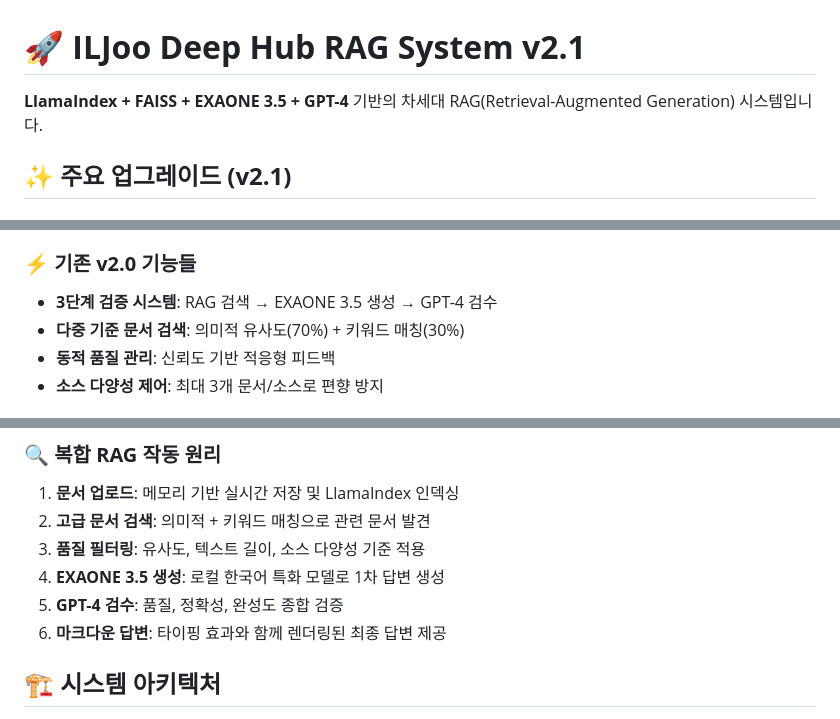
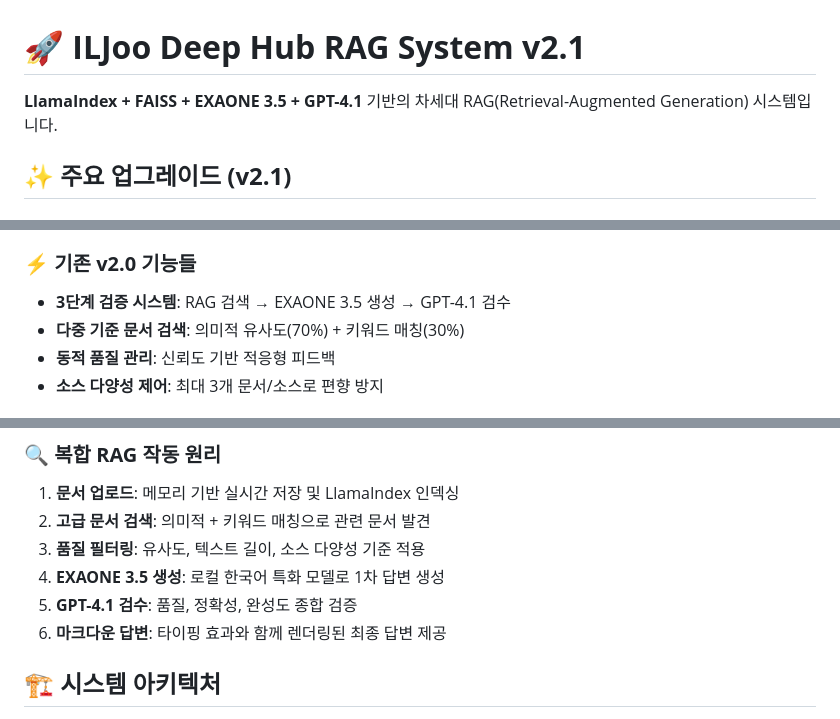
Before and after one commit to sanguk-project/deephub, a Markdown page: README.md, 3 parts joined by grey strips. GitHub-like rendering.

Commit message:
(25.06.16) README 수정

```diff
--- a/README.md
+++ b/README.md
@@ -1,6 +1,6 @@
 # 🚀 **ILJoo Deep Hub RAG System v2.1**
 
-**LlamaIndex + FAISS + EXAONE 3.5 + GPT-4** 기반의 차세대 RAG(Retrieval-Augmented Generation) 시스템입니다.
+**LlamaIndex + FAISS + EXAONE 3.5 + GPT-4.1** 기반의 차세대 RAG(Retrieval-Augmented Generation) 시스템입니다.
 
 ## ✨ **주요 업그레이드 (v2.1)**
 
@@ -29,7 +29,7 @@
 - **StrOutputParser**: 체계적인 출력 파싱
 
 ### ⚡ **기존 v2.0 기능들**
-- **3단계 검증 시스템**: RAG 검색 → EXAONE 3.5 생성 → GPT-4 검수
+- **3단계 검증 시스템**: RAG 검색 → EXAONE 3.5 생성 → GPT-4.1 검수
 - **다중 기준 문서 검색**: 의미적 유사도(70%) + 키워드 매칭(30%)
 - **동적 품질 관리**: 신뢰도 기반 적응형 피드백
 - **소스 다양성 제어**: 최대 3개 문서/소스로 편향 방지
@@ -43,7 +43,7 @@ RAG는 검색 기반 생성 모델로, 기존 문서에서 관련 정보를 검
 2. **고급 문서 검색**: 의미적 + 키워드 매칭으로 관련 문서 발견
 3. **품질 필터링**: 유사도, 텍스트 길이, 소스 다양성 기준 적용
 4. **EXAONE 3.5 생성**: 로컬 한국어 특화 모델로 1차 답변 생성
-5. **GPT-4 검수**: 품질, 정확성, 완성도 종합 검증
+5. **GPT-4.1 검수**: 품질, 정확성, 완성도 종합 검증
 6. **마크다운 답변**: 타이핑 효과와 함께 렌더링된 최종 답변 제공
 
 ## 🏗️ **시스템 아키텍처**
```
Also changed, not shown: other parts of README.md (+5 -5 lines).
